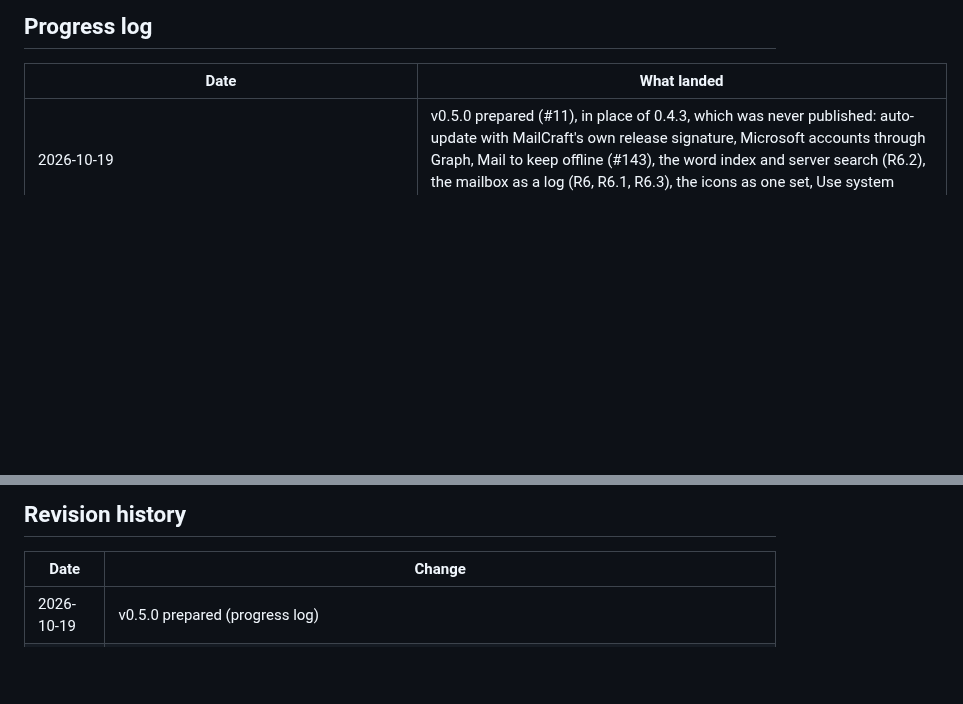
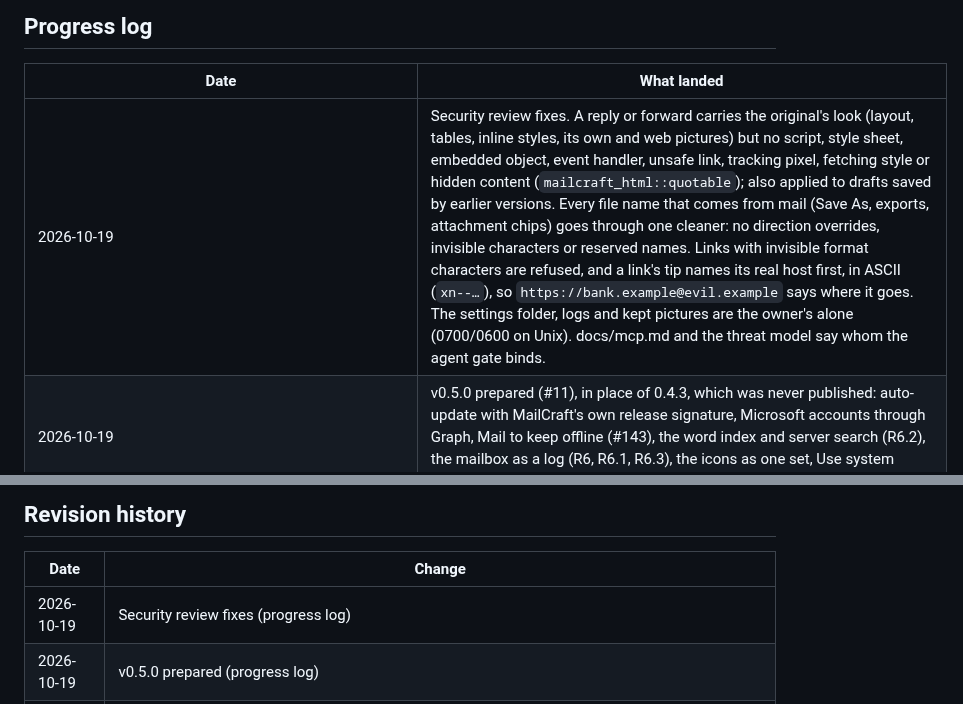
Before and after one commit to AchimGrolimund/mailcraft, a Markdown page: ROADMAP.md, 2 parts joined by grey strips. Rendered like a GitHub page; blank space fills up the shorter version.

Commit message:
Progress log: security review fixes
Human-reviewed, AI-assisted, nobody's mailbox harmed.

```diff
--- a/ROADMAP.md
+++ b/ROADMAP.md
@@ -87,6 +87,7 @@ the sample mailbox and mailboxes kept in the browser. Planned, after beta:
 
 | Date | What landed |
 |---|---|
+| 2026-10-19 | Security review fixes. A reply or forward carries the original's look (layout, tables, inline styles, its own and web pictures) but no script, style sheet, embedded object, event handler, unsafe link, tracking pixel, fetching style or hidden content (`mailcraft_html::quotable`); also applied to drafts saved by earlier versions. Every file name that comes from mail (Save As, exports, attachment chips) goes through one cleaner: no direction overrides, invisible characters or reserved names. Links with invisible format characters are refused, and a link's tip names its real host first, in ASCII (`xn--…`), so `https://bank.example@evil.example` says where it goes. The settings folder, logs and kept pictures are the owner's alone (0700/0600 on Unix). docs/mcp.md and the threat model say whom the agent gate binds. |
 | 2026-10-19 | v0.5.0 prepared (#11), in place of 0.4.3, which was never published: auto-update with MailCraft's own release signature, Microsoft accounts through Graph, Mail to keep offline (#143), the word index and server search (R6.2), the mailbox as a log (R6, R6.1, R6.3), the icons as one set, Use system setting on Linux (#73), and fixes |
 | 2026-10-19 | #73: File › Options › Theme › Use system setting follows a Linux or BSD desktop's light or dark preference, which winit doesn't report there: the program reads `org.freedesktop.appearance` `color-scheme` from the XDG desktop portal's settings over the session's D-Bus (`ReadOne`, or `Read` from an older portal; 1 dark, 2 light, 0 no preference), waiting a moment at most as the window starts, and follows `SettingChanged` on a thread of its own, so a change on the desktop changes the window live. No portal or no answer leaves it light, as before; Windows, macOS and the browser keep their own answer. `zbus` 5, already in the tree, is a direct dependency on these systems. Approach proposed by @strikerz5 |
 | 2026-10-19 | #196 and #195, after a hand test: the search box's pill is around the keyword and its colon only (`[From:] stuart smith`), its value plain text after it, so a full name reads naturally; it appears as soon as a known keyword's colon is typed and keeps while its value is being typed (`is:u` on the way to `is:unread`). In a search of All Mailboxes a row's folder is under its time at the right of the row, with a folder mark, in the dim text colour that keeps 4.5:1 on every row (selected, flagged, unread, under the pointer) in both palettes, cut short with an ellipsis to the column; the server's results the same, and a search of the current folder shows none. What is searched for is unchanged |
@@ -172,6 +173,7 @@ the sample mailbox and mailboxes kept in the browser. Planned, after beta:
 
 | Date | Change |
 |---|---|
+| 2026-10-19 | Security review fixes (progress log) |
 | 2026-10-19 | v0.5.0 prepared (progress log) |
 | 2026-10-19 | #73: Use system setting follows the Linux desktop's colour scheme (progress log) |
 | 2026-10-19 | #196, #195: the search pill on the keyword only; the folder under the time (progress log) |
```
Also changed, not shown: other parts of ROADMAP.md (+1 -1 lines).
